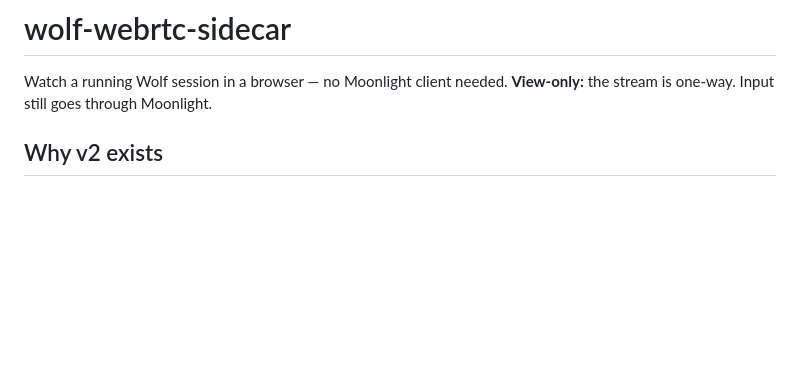
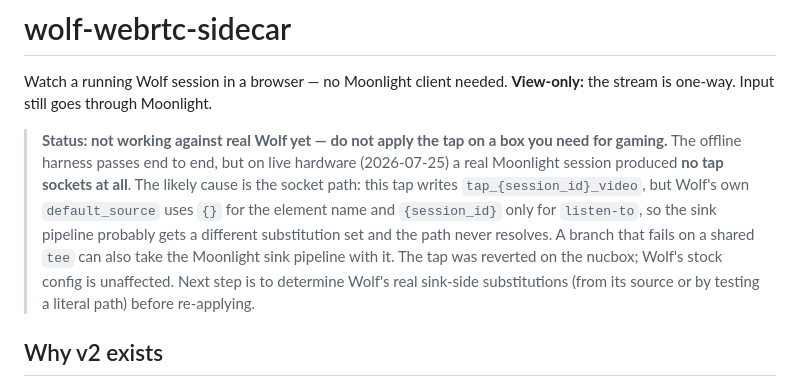
Before and after one commit to festro/Gamestack, a Markdown page: wolf-webrtc-sidecar/README.md, the part around the change. Rendered like a GitHub page; blank space fills up the shorter version.

Commit message:
docs: mark the Wolf tap as not working on real hardware
The harness passes, but a real Moonlight session created no tap sockets. Most
likely {session_id} is not substituted into the sink pipeline — Wolf's own
default_source uses {} for the element name and {session_id} only for
listen-to, so the sink probably gets a different substitution set. Flagged
prominently because applying it to a gaming host risks the Moonlight sink
pipeline via the shared tee.

Co-Authored-By: Claude Fable 5 <noreply@anthropic.com>

```diff
--- a/wolf-webrtc-sidecar/README.md
+++ b/wolf-webrtc-sidecar/README.md
@@ -2,6 +2,18 @@
 
 Watch a running Wolf session in a browser — no Moonlight client needed.
 **View-only:** the stream is one-way. Input still goes through Moonlight.
+
+> **Status: not working against real Wolf yet — do not apply the tap on a box
+> you need for gaming.** The offline harness passes end to end, but on live
+> hardware (2026-07-25) a real Moonlight session produced **no tap sockets at
+> all**. The likely cause is the socket path: this tap writes
+> `tap_{session_id}_video`, but Wolf's own `default_source` uses `{}` for the
+> element name and `{session_id}` only for `listen-to`, so the sink pipeline
+> probably gets a different substitution set and the path never resolves. A
+> branch that fails on a shared `tee` can also take the Moonlight sink pipeline
+> with it. The tap was reverted on the nucbox; Wolf's stock config is unaffected.
+> Next step is to determine Wolf's real sink-side substitutions (from its source
+> or by testing a literal path) before re-applying.
 
 ## Why v2 exists
 
```
